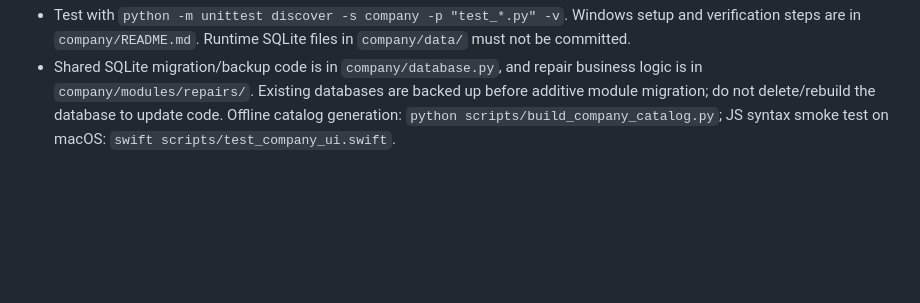
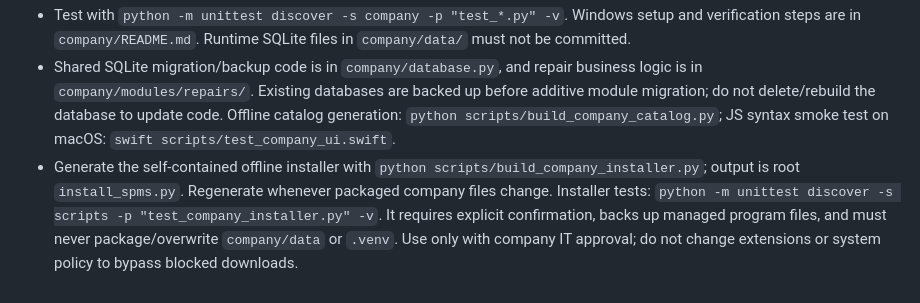
Before and after one commit to i5421jeffrey/Chipmos_Vendor_Return, a Markdown page: AGENTS.md, the part around the change. GitHub-like rendering; blank space fills up the shorter version.

```diff
--- a/AGENTS.md
+++ b/AGENTS.md
@@ -15,3 +15,4 @@
 - `company/server.py` uses only Python's standard library and local SQLite, with no Supabase connection. Run `python company/server.py` from the repository root. `/` is the environment check; `/repairs/` is the basic spare-parts repair module. Machine maintenance is reserved, not installed. It intentionally binds to localhost only, not the company LAN; authentication and production deployment are not implemented.
 - Test with `python -m unittest discover -s company -p "test_*.py" -v`. Windows setup and verification steps are in `company/README.md`. Runtime SQLite files in `company/data/` must not be committed.
 - Shared SQLite migration/backup code is in `company/database.py`, and repair business logic is in `company/modules/repairs/`. Existing databases are backed up before additive module migration; do not delete/rebuild the database to update code. Offline catalog generation: `python scripts/build_company_catalog.py`; JS syntax smoke test on macOS: `swift scripts/test_company_ui.swift`.
+- Generate the self-contained offline installer with `python scripts/build_company_installer.py`; output is root `install_spms.py`. Regenerate whenever packaged company files change. Installer tests: `python -m unittest discover -s scripts -p "test_company_installer.py" -v`. It requires explicit confirmation, backs up managed program files, and must never package/overwrite `company/data` or `.venv`. Use only with company IT approval; do not change extensions or system policy to bypass blocked downloads.
```
Also changed, not shown: company/README.md (+36 -0 lines).
